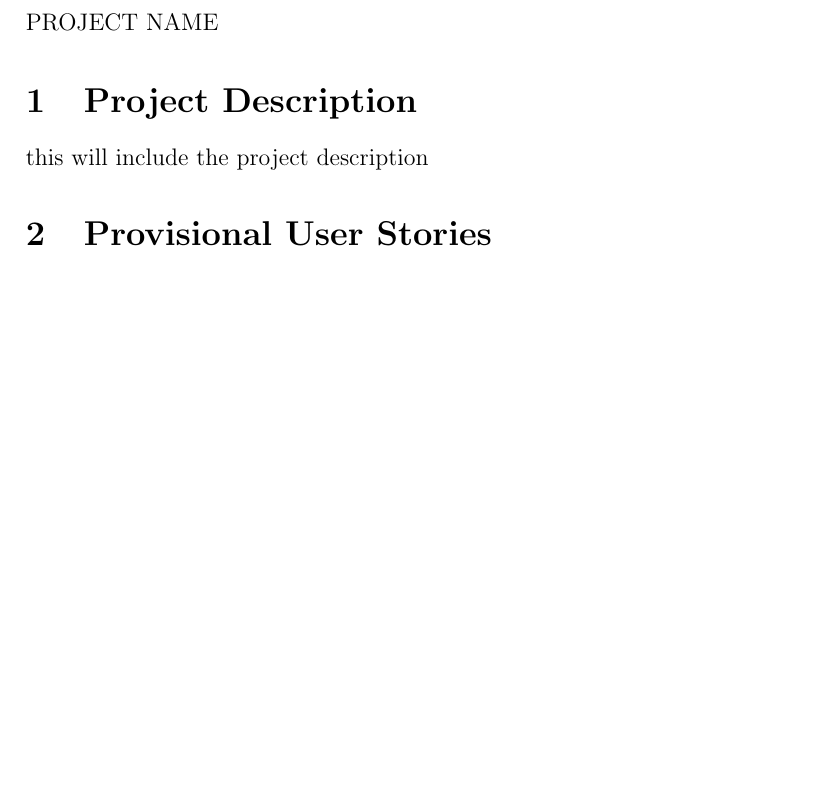
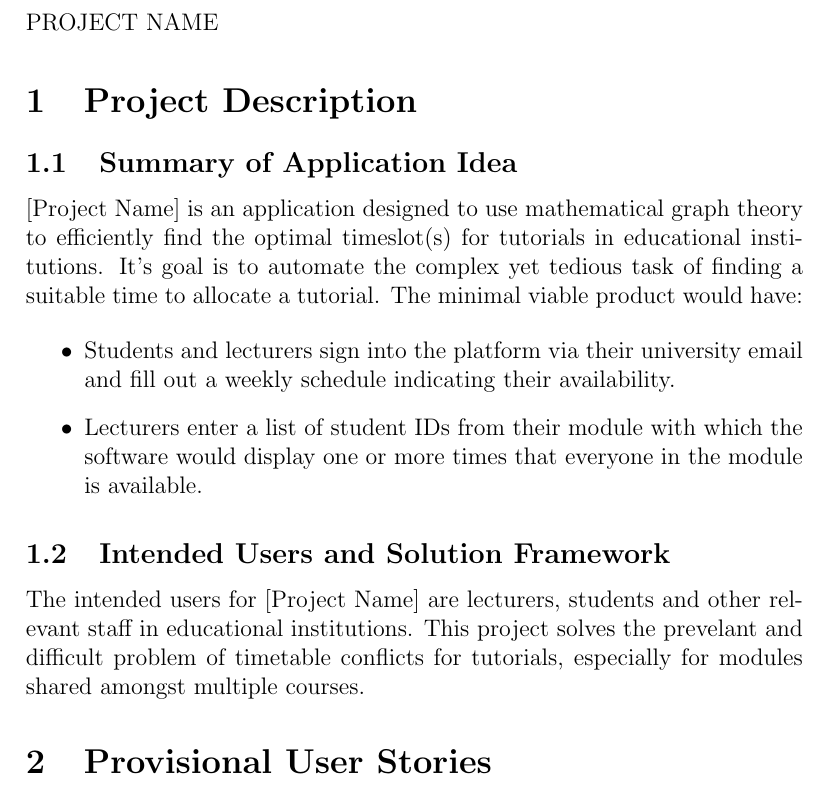
Before and after one commit to Linux-Tech-Tips/swe_2, a LaTeX problem sheet (org/assignments/assignment1/index.tex, which reads org/assignments/assignment1/projectDescription.tex): part of page 3 of 3, cut so that both start at the same text, the shorter picture padded with empty space. Compiled offline with pdfLaTeX.

Commit message:
Added concise summary of application idea, intended users and problem solution

```diff
--- a/org/assignments/assignment1/projectDescription.tex
+++ b/org/assignments/assignment1/projectDescription.tex
@@ -1,2 +1,14 @@
 \section{Project Description}
-this will include the project description
+
+\subsection{Summary of Application Idea}
+[Project Name] is an application designed to use mathematical graph theory to efficiently find the optimal timeslot(s) for tutorials in educational institutions.
+It's goal is to automate the complex yet tedious task of finding a suitable time to allocate a tutorial. The minimal viable product would have:
+
+\begin{itemize}
+\item Students and lecturers sign into the platform via their university email and fill out a weekly schedule indicating their availability.
+\item Lecturers enter a list of student IDs from their module with which the software would display one or more times that everyone in the module is available.
+\end{itemize}
+
+\subsection{Intended Users and Solution Framework}
+The intended users for [Project Name] are lecturers, students and other relevant staff in educational institutions. This project  solves the prevelant and difficult
+problem of timetable conflicts for tutorials, especially for modules shared amongst multiple courses.
```
Also changed, not shown: 2 other files.
